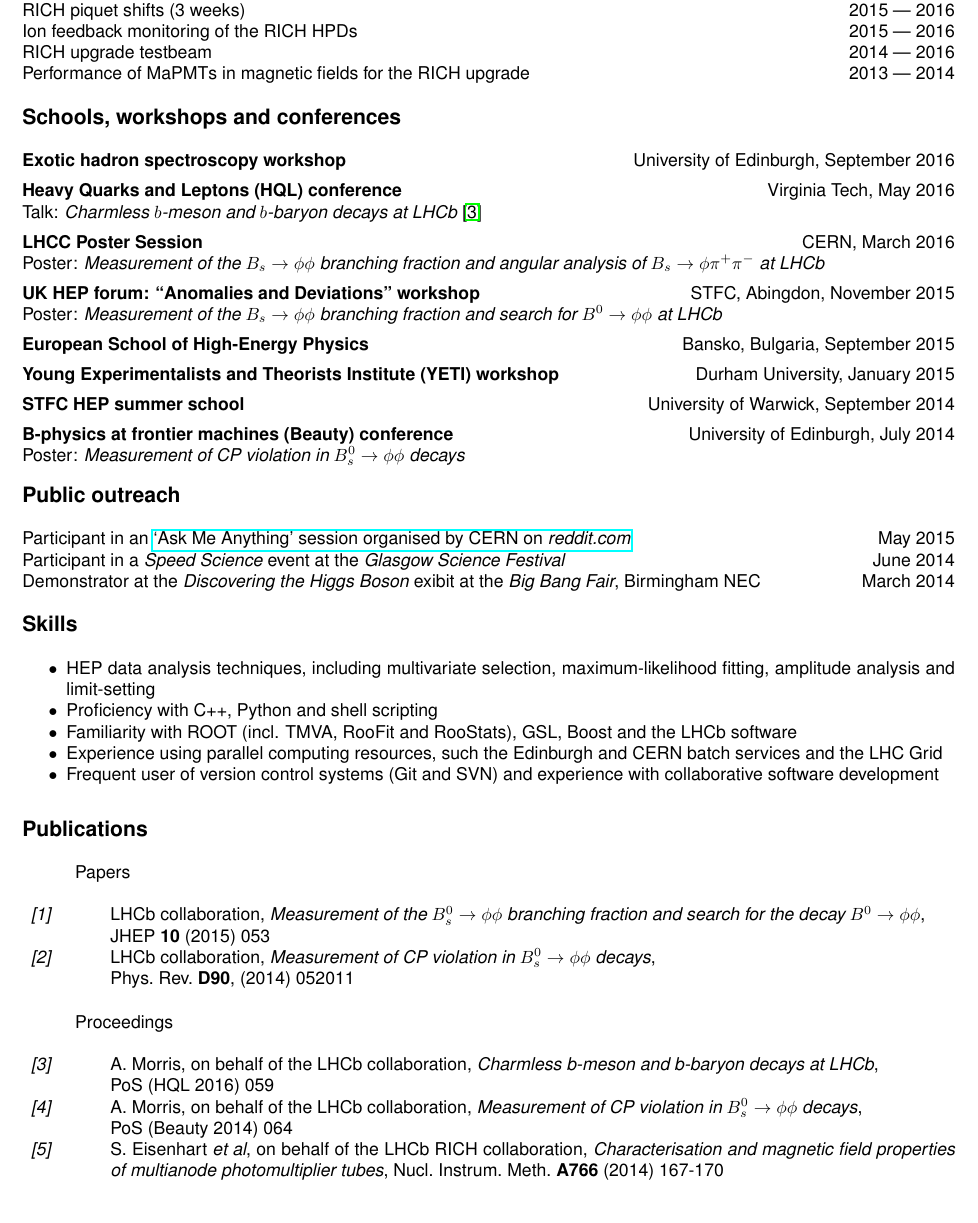
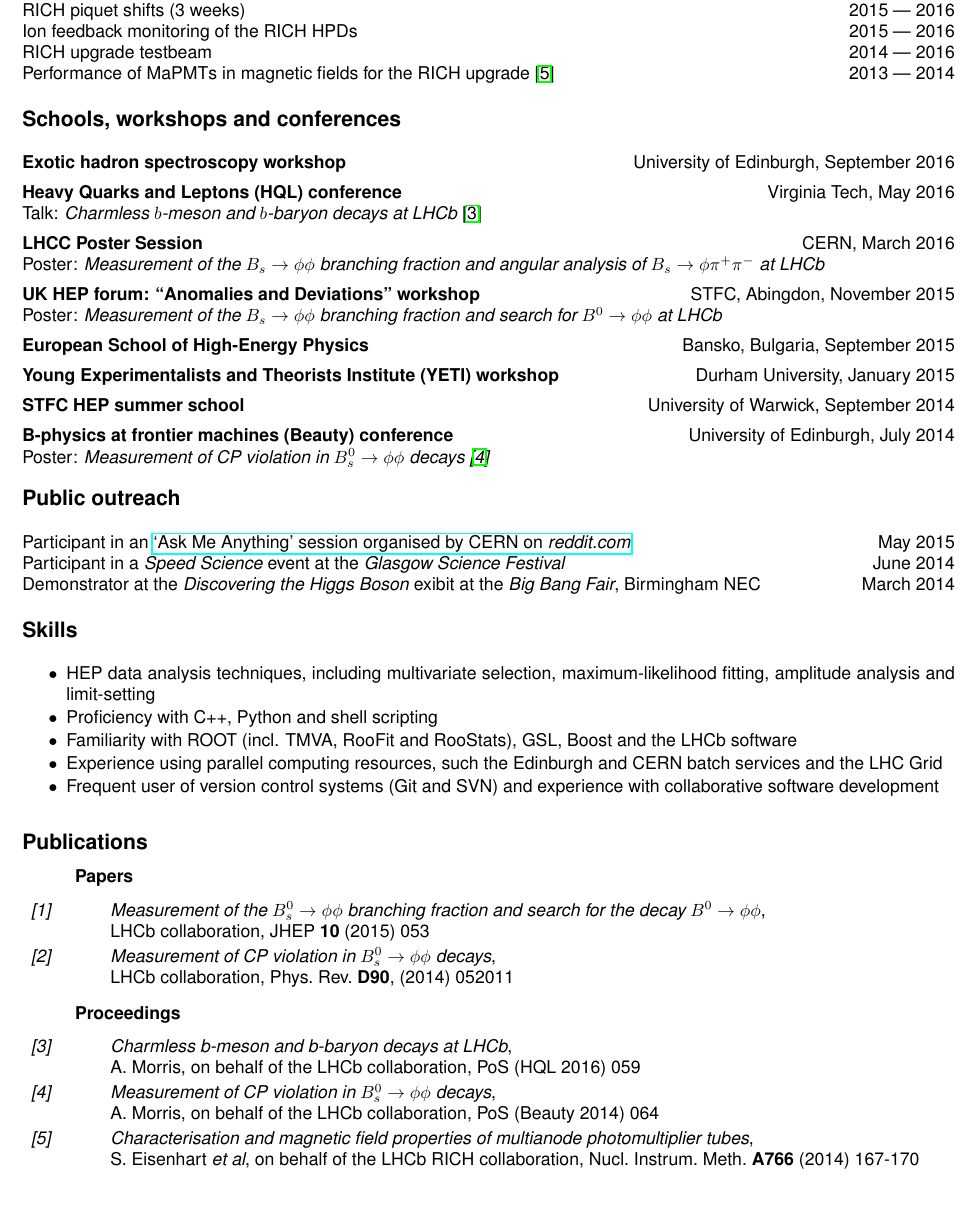
Before and after one commit to abmorris/cv, a LaTeX CV (cv.tex): part of page 2 of 2, cut so that both start at the same text. Compiled offline with pdfLaTeX.

Commit message:
citations

```diff
--- a/cv.tex
+++ b/cv.tex
@@ -16,7 +16,7 @@
 \headerfont{\fontfamily{\typeface}\selectfont}
 \titlefont{\fontfamily{\typeface}\selectfont\LARGE}
 \sectionfont{\bf\fontfamily{\typeface}\selectfont\large}
-\subsectionfont{\fontfamily{\typeface}\selectfont}
+\subsectionfont{\bf\fontfamily{\typeface}\selectfont}
 \topiclabelfont{\it\fontfamily{\typeface}\selectfont}
 \topictitlefont{\fontfamily{\typeface}\selectfont}
 \renewcommand{\topicmargin}{8em}
@@ -68,7 +68,7 @@
 	\dateditem{RICH piquet shifts (3 weeks)}{2015 --- 2016}
 	\dateditem{Ion feedback monitoring of the RICH HPDs}{2015 --- 2016}
 	\dateditem{RICH upgrade testbeam}{2014 --- 2016}
-	\dateditem{Performance of MaPMTs in magnetic fields for the RICH upgrade}{2013 --- 2014}\\[-3em]
+	\dateditem{Performance of MaPMTs in magnetic fields for the RICH upgrade~\cite{mapmt}}{2013 --- 2014}\\[-3em]
 	\section{Schools, workshops and conferences}
 	\topictitle{Exotic hadron spectroscopy workshop}{}{University of Edinburgh, September 2016}[0.5em]
 	\topictitle{Heavy Quarks and Leptons (HQL) conference}{Talk: \textit{Charmless $b$-meson and $b$-baryon decays at LHCb}~\cite{HQL}}{Virginia Tech, May 2016}\\[0.5em]
@@ -77,7 +77,7 @@
 	\topictitle{European School of High-Energy Physics}{}{Bansko, Bulgaria, September 2015}[0.5em]
 	\topictitle{Young Experimentalists and Theorists Institute (YETI) workshop}{}{Durham University, January 2015}[0.5em]
 	\topictitle{STFC HEP summer school}{}{University of Warwick, September 2014}[0.5em]
-	\topictitle{B-physics at frontier machines (Beauty) conference}{Poster: \textit{Measurement of CP violation in $B^0_s \to \phi\phi$ decays}}{University of Edinburgh, July 2014}\\[-2em]
+	\topictitle{B-physics at frontier machines (Beauty) conference}{Poster: \textit{Measurement of CP violation in $B^0_s \to \phi\phi$ decays~\cite{beauty}}}{University of Edinburgh, July 2014}\\[-2em]
 	\section{Public outreach}
 	\dateditem{Participant in an \href{http://cds.cern.ch/record/2024978}{`Ask Me Anything' session organised by CERN on \textit{reddit.com}}}{May 2015}
 	\dateditem{Participant in a \textit{Speed Science} event at the \textit{Glasgow Science Festival}}{June 2014}
@@ -93,18 +93,21 @@
 	\end{itemize}
 	\section{Publications}
 	\renewcommand{\topicmargin}{5em}
+	\vspace{-0.5em}
 	\subsection{Papers}
+	\vspace{-0.5em}
 	\begin{thebibliography}{1}
-		\itemsep-0.3em
-		\bibitem{phiphiBF}LHCb collaboration, \textit{Measurement of the $B^0_s \to \phi\phi$ branching fraction and search for the decay $B^0 \to \phi \phi$},\\ JHEP \textbf{10} (2015) 053
-		\bibitem{phiphiCPV}LHCb collaboration, \textit{Measurement of CP violation in $B^0_s \to \phi\phi$ decays},\\ Phys. Rev. \textbf{D90}, (2014) 052011
+		\itemsep-0.2em
+		\bibitem{phiphiBF}\textit{Measurement of the $B^0_s \to \phi\phi$ branching fraction and search for the decay $B^0 \to \phi \phi$},\\LHCb collaboration, JHEP \textbf{10} (2015) 053
+		\bibitem{phiphiCPV}\textit{Measurement of CP violation in $B^0_s \to \phi\phi$ decays},\\LHCb collaboration, Phys. Rev. \textbf{D90}, (2014) 052011
 	\end{thebibliography}
-	\vspace{-1em}
+	\vspace{-2em}
 	\subsection{Proceedings}
+	\vspace{-0.5em}
 	\begin{thebibliography}{2}
-		\itemsep-0.3em
-		\bibitem{HQL}A. Morris, on behalf of the LHCb collaboration, \textit{Charmless b-meson and b-baryon decays at LHCb},\\ PoS (HQL 2016) 059
-		\bibitem{phiphiCPV}A. Morris, on behalf of the LHCb collaboration, \textit{Measurement of CP violation in $B^0_s \to \phi\phi$ decays},\\ PoS (Beauty 2014) 064
-		\bibitem{mapmt}S. Eisenhart \textit{et al}, on behalf of the LHCb RICH collaboration, \textit{Characterisation and magnetic field properties of multianode photomultiplier tubes}, Nucl. Instrum. Meth. \textbf{A766} (2014) 167-170
+		\itemsep-0.2em
+		\bibitem{HQL}\textit{Charmless b-meson and b-baryon decays at LHCb},\\A. Morris, on behalf of the LHCb collaboration,  PoS (HQL 2016) 059
+		\bibitem{beauty}\textit{Measurement of CP violation in $B^0_s \to \phi\phi$ decays},\\A. Morris, on behalf of the LHCb collaboration, PoS (Beauty 2014) 064
+		\bibitem{mapmt}\textit{Characterisation and magnetic field properties of multianode photomultiplier tubes},\\S. Eisenhart \textit{et al}, on behalf of the LHCb RICH collaboration,  Nucl. Instrum. Meth. \textbf{A766} (2014) 167-170
 	\end{thebibliography}
 \end{document}
```
Also changed, not shown: cv.pdf, cv.tex (6 more changed lines).
